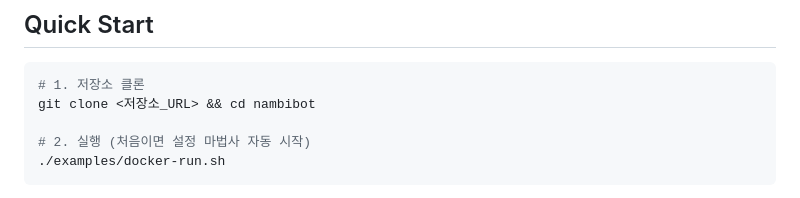
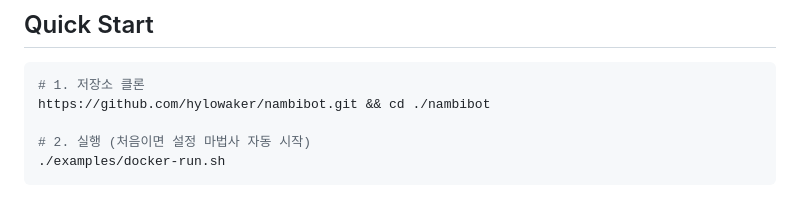
Before and after one commit to hylowaker/nambibot, a Markdown page: README.md, the part around one of its changes. Drawn GitHub-style.

````diff
--- a/README.md
+++ b/README.md
@@ -24,7 +28,7 @@
 
 ```bash
 # 1. 저장소 클론
-git clone <저장소_URL> && cd nambibot
+https://github.com/hylowaker/nambibot.git && cd ./nambibot
 
 # 2. 실행 (처음이면 설정 마법사 자동 시작)
 ./examples/docker-run.sh
````
Also changed, not shown: other parts of README.md (+4 -0 lines).
